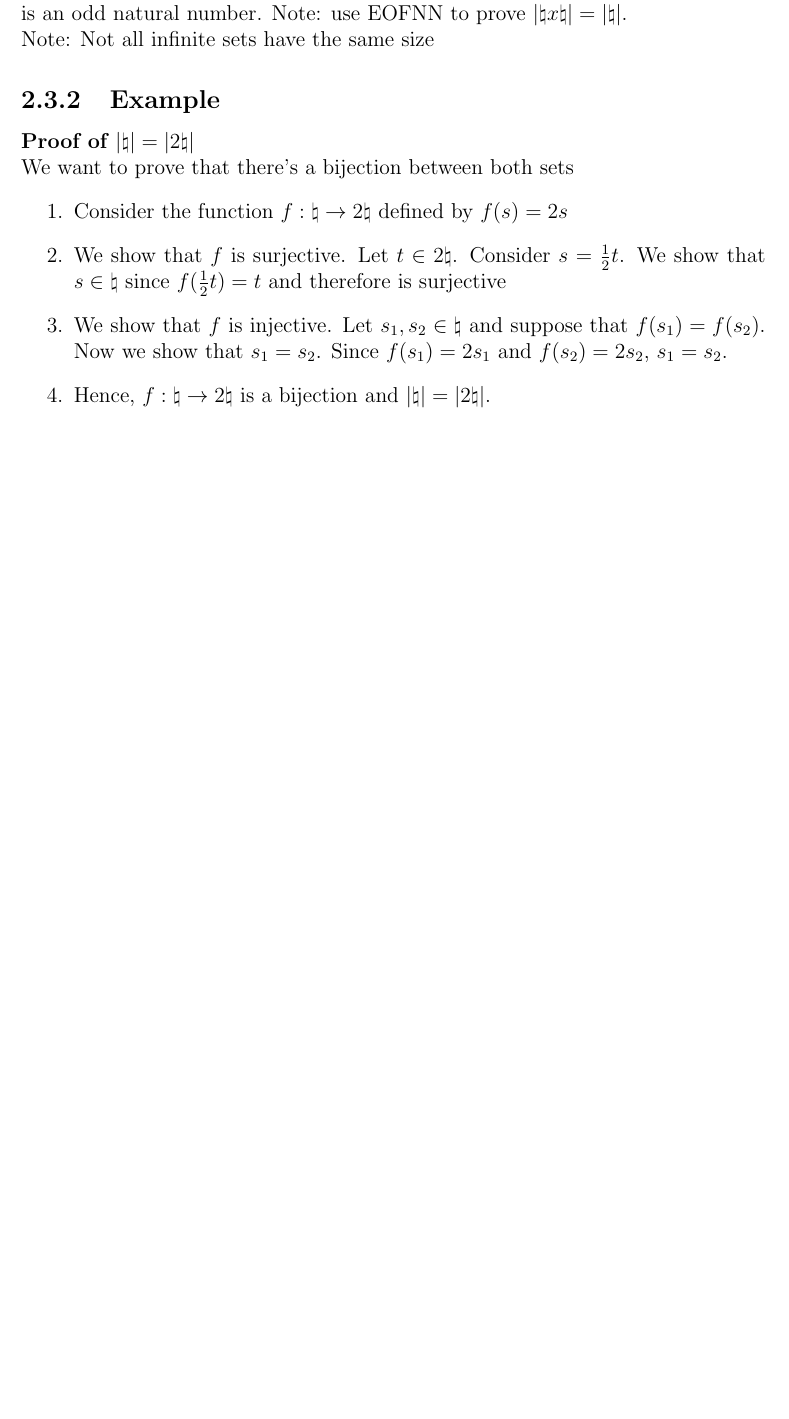
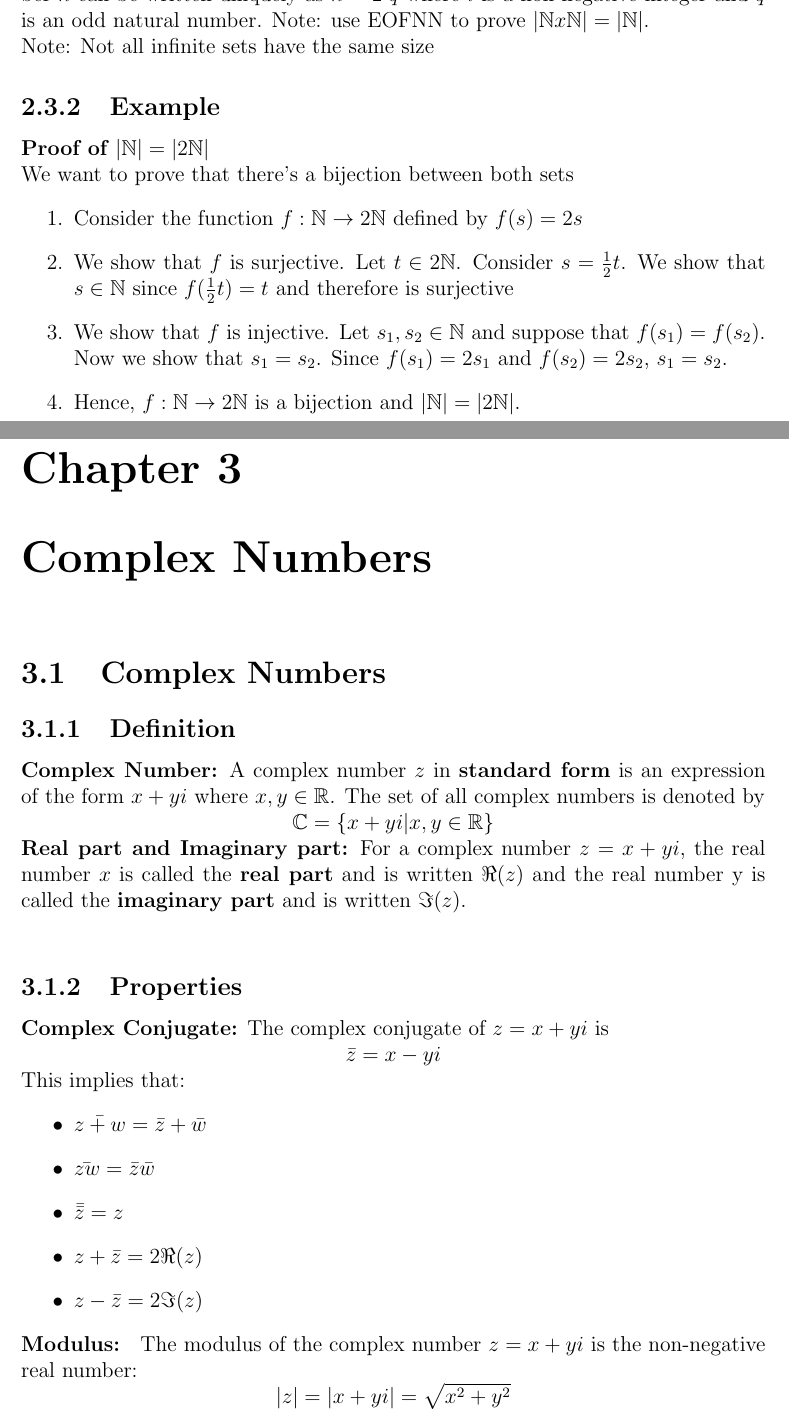
Before and after one commit to andyzg/UW-SE-Notes, a LaTeX document (1B/MATH135.tex): part of page 7 of 7 before the commit and two parts of pages 7 and 8 of 9 after it, the two joined at a grey line, cut so that both start at the same text, the shorter picture padded with empty space. Compiled offline with pdfLaTeX.

Commit message:
Added complex numbers to 135

```diff
--- a/1B/MATH135.tex
+++ b/1B/MATH135.tex
@@ -1,5 +1,6 @@
 \documentclass[12pt]{report}
 \usepackage[margin=2cm, left=5cm]{geometry}
+\usepackage{amsfonts}
 \usepackage{amsmath}
 
 % Compression needs to be done on the examples so that they're easier to read
@@ -88,12 +89,34 @@
 			\textbf{Even-Odd Factorization of Natural Numbers(EOFNN):} Any natural number $n$ can be written uniquely as $n = 2^iq$ where $i$ is a non-negative integer and $q$ is an odd natural number.
-			Note: use EOFNN to prove $|\natural x \natural| = |\natural|$.\\
+			Note: use EOFNN to prove $|\mathbb{N} x \mathbb{N}| = |\mathbb{N}|$.\\
 			Note: Not all infinite sets have the same size
 		\subsection{Example}
-			\textbf{Proof of $|\natural| = |2\natural|$}\\
+			\textbf{Proof of $|\mathbb{N}| = |2\mathbb{N}|$}\\
 			We want to prove that there's a bijection between both sets
 			\begin{enumerate}
-				\item Consider the function $f:\natural \rightarrow 2\natural$ defined by $f(s) = 2s$
-				\item We show that $f$ is surjective. Let $t \in 2\natural$. Consider $s = \frac{1}{2}t$. We show that $s \in \natural$ since $f(\frac{1}{2}t) = t$ and therefore is surjective
-				\item We show that $f$ is injective. Let $s_1, s_2 \in \natural$ and suppose that $f(s_1) = f(s_2)$. Now we show that $s_1 = s_2$. Since $f(s_1) = 2s_1$ and $f(s_2) = 2s_2$, $s_1 = s_2$.
-				\item Hence, $f:\natural \rightarrow 2\natural$ is a bijection and $|\natural| = |2\natural|$.
+				\item Consider the function $f:\mathbb{N} \rightarrow 2\mathbb{N}$ defined by $f(s) = 2s$
+				\item We show that $f$ is surjective. Let $t \in 2\mathbb{N}$. Consider $s = \frac{1}{2}t$. We show that $s \in \mathbb{N}$ since $f(\frac{1}{2}t) = t$ and therefore is surjective
+				\item We show that $f$ is injective. Let $s_1, s_2 \in \mathbb{N}$ and suppose that $f(s_1) = f(s_2)$. Now we show that $s_1 = s_2$. Since $f(s_1) = 2s_1$ and $f(s_2) = 2s_2$, $s_1 = s_2$.
+				\item Hence, $f:\mathbb{N} \rightarrow 2\mathbb{N}$ is a bijection and $|\mathbb{N}| = |2\mathbb{N}|$.
 			\end{enumerate}
+\chapter{Complex Numbers}
+	\section{Complex Numbers}
+		\subsection{Definition}
+			\textbf{Complex Number:} A complex number $z$ in \textbf{standard form} is an expression of the form $x+yi$ where $x,y\in \mathbb{R}$. The set of all complex numbers is denoted by\\
+			\centerline{$\mathbb{C} = \{x + yi | x,y \in \mathbb{R}\}$}
+			\\
+			\textbf{Real part and Imaginary part:} For a complex number $z = x + yi$, the real number $x$ is called the \textbf{real part} and is written $\Re(z)$ and the real number y is called the \textbf{imaginary part} and is written $\Im(z)$.
+			\\
+		\subsection{Properties}
+			\textbf{Complex Conjugate:} The complex conjugate of $z = x + yi$ is \\
+			\centerline{$\bar{z} = x - yi$}
+			This implies that:
+			\begin{itemize}
+				\item $\bar{z+w} = \bar{z} + \bar{w}$
+				\item $\bar{zw} = \bar{z} \bar{w}$
+				\item $\bar{\bar{z}} = z$
+				\item $z + \bar{z} = 2\Re(z)$
+				\item $z - \bar{z} = 2\Im(z)$
+			\end{itemize}
+			\textbf{Modulus: } The modulus of the complex number $z = x + yi$ is the non-negative real number: \\
+			\centerline{$|z| = |x + yi| = \sqrt{x^2 + y^2}$}
+	\section{Polar Form}
```
Also changed, not shown: 1B/MATH135.pdf, 1B/MATH135.tex (44 more changed lines).
